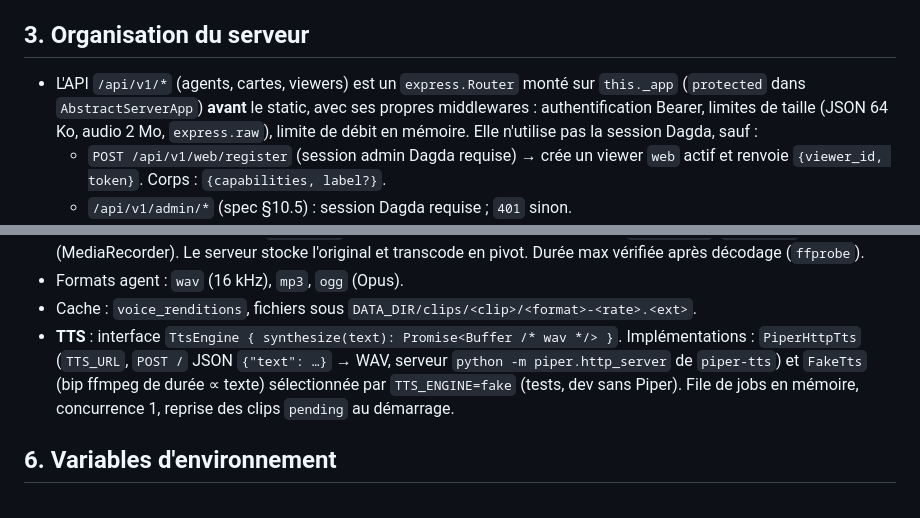
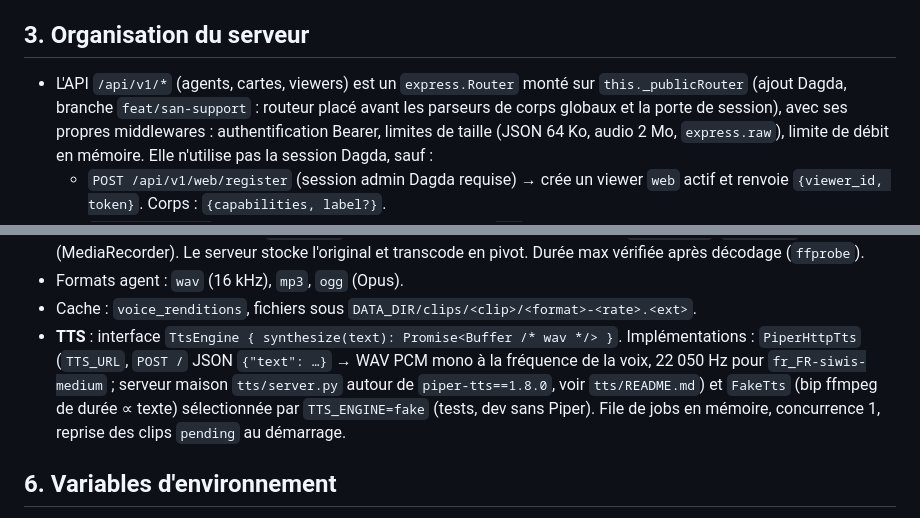
Before and after one commit to ItHasU/SAN, a Markdown page: docs/DESIGN.md, 2 parts joined by grey strips. GitHub-like rendering.

Commit message:
Met à jour DESIGN : routeur public Dagda et serveur TTS maison
Co-Authored-By: Claude Opus 5.5 <noreply@anthropic.com>

```diff
--- a/docs/DESIGN.md
+++ b/docs/DESIGN.md
@@ -38,7 +38,8 @@ structurante doit y être ajoutée.
 ## 3. Organisation du serveur
 
 - L'API `/api/v1/*` (agents, cartes, viewers) est un `express.Router` monté sur
-  `this._app` (`protected` dans `AbstractServerApp`) **avant** le static, avec ses
+  `this._publicRouter` (ajout Dagda, branche `feat/san-support` : routeur placé avant
+  les parseurs de corps globaux et la porte de session), avec ses
   propres middlewares : authentification Bearer, limites de taille (JSON 64 Ko,
   audio 2 Mo, `express.raw`), limite de débit en mémoire. Elle n'utilise pas la
   session Dagda, sauf :
@@ -97,8 +98,9 @@ structurante doit y être ajoutée.
 - Formats agent : `wav` (16 kHz), `mp3`, `ogg` (Opus).
 - Cache : `voice_renditions`, fichiers sous `DATA_DIR/clips/<clip>/<format>-<rate>.<ext>`.
 - **TTS** : interface `TtsEngine { synthesize(text): Promise<Buffer /* wav */> }`.
-  Implémentations : `PiperHttpTts` (`TTS_URL`, `POST /` JSON `{"text": …}` → WAV,
-  serveur `python -m piper.http_server` de `piper-tts`) et `FakeTts` (bip ffmpeg de
+  Implémentations : `PiperHttpTts` (`TTS_URL`, `POST /` JSON `{"text": …}` → WAV PCM
+  mono à la fréquence de la voix, 22 050 Hz pour `fr_FR-siwis-medium` ; serveur maison
+  `tts/server.py` autour de `piper-tts==1.8.0`, voir `tts/README.md`) et `FakeTts` (bip ffmpeg de
   durée ∝ texte) sélectionnée par `TTS_ENGINE=fake` (tests, dev sans Piper).
   File de jobs en mémoire, concurrence 1, reprise des clips `pending` au démarrage.
 
```
